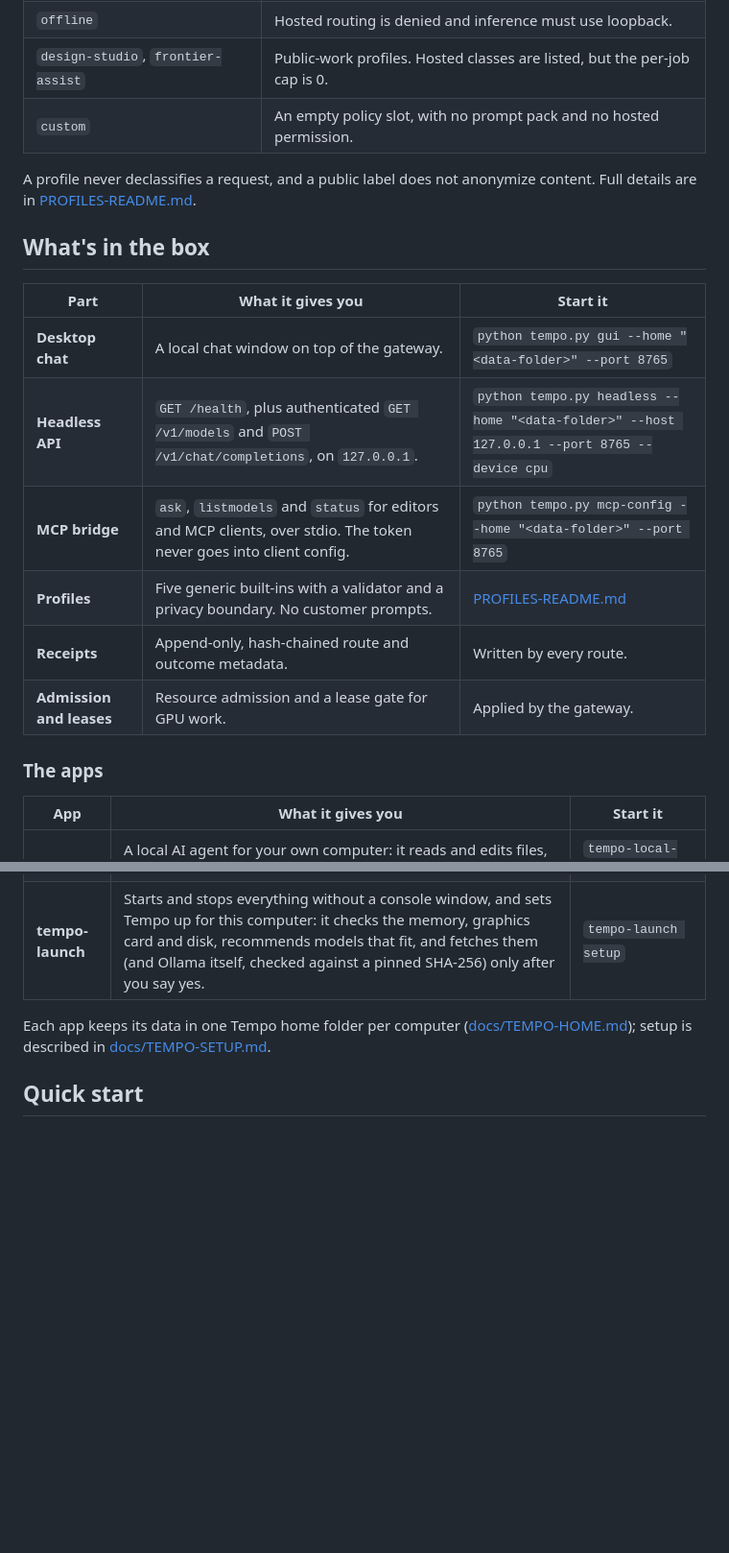
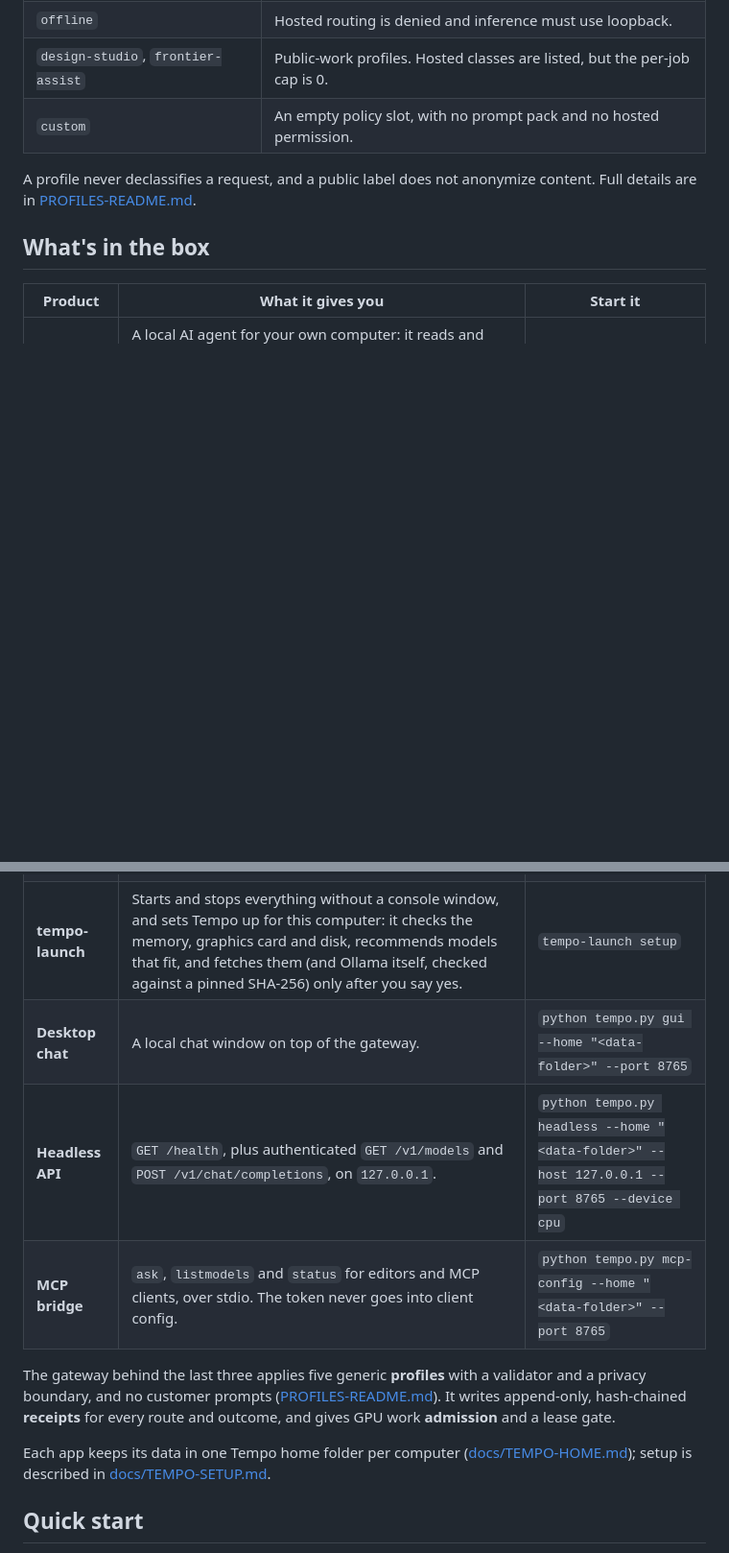
Before and after one commit to Perennos/perennos-tempo, a Markdown page: README.md, 2 parts joined by grey strips. Shown at 96% size. Drawn GitHub-style; blank space fills up the shorter version.

Commit message:
README: one product table
The apps and the gateway's parts were in two tables; now one table lists every product with how
to start it, and the gateway's profiles, receipts and admission are a sentence under it.

Co-Authored-By: Claude Opus 5.5 <noreply@anthropic.com>
Claude-Session: https://claude.ai/code/session_01EcaBjFYVMhZNJxqzPvgrqm

```diff
--- a/README.md
+++ b/README.md
@@ -73,24 +73,18 @@ A profile never declassifies a request, and a public label does not anonymize co
 
 ## What's in the box
 
-| Part | What it gives you | Start it |
-|---|---|---|
-| **Desktop chat** | A local chat window on top of the gateway. | `python tempo.py gui --home "<data-folder>" --port 8765` |
-| **Headless API** | `GET /health`, plus authenticated `GET /v1/models` and `POST /v1/chat/completions`, on `127.0.0.1`. | `python tempo.py headless --home "<data-folder>" --host 127.0.0.1 --port 8765 --device cpu` |
-| **MCP bridge** | `ask`, `listmodels` and `status` for editors and MCP clients, over stdio. The token never goes into client config. | `python tempo.py mcp-config --home "<data-folder>" --port 8765` |
-| **Profiles** | Five generic built-ins with a validator and a privacy boundary. No customer prompts. | [PROFILES-README.md](PROFILES-README.md) |
-| **Receipts** | Append-only, hash-chained route and outcome metadata. | Written by every route. |
-| **Admission and leases** | Resource admission and a lease gate for GPU work. | Applied by the gateway. |
-
-### The apps
-
-| App | What it gives you | Start it |
+| Product | What it gives you | Start it |
 |---|---|---|
 | **Tempo Agent** | A local AI agent for your own computer: it reads and edits files, runs commands and reads web pages, asking before anything that matters; `/undo` puts its last changes back. Projects can give it standing instructions (`AGENTS.md`, `CLAUDE.md`). | `tempo-local-agent`, or `tempo-launch open agent` |
 | **Tempo Vault** | Your notes as plain Markdown files, Obsidian-compatible. The agent reads and links them; Tempo learns from them on your computer. | `tempo-launch open vault` |
 | **Tempo Studio** | Mixing and mastering: loudness, analysis and REAPER sessions, through the agent or its own commands. | `tempo-studio` |
 | **Tempo Room** | A private group chat on your computer. Invite family or a team with a one-time link; anyone in the room can ask `@tempo`. Guests never get tools, files or your memory. | `tempo-launch open room` |
 | **tempo-launch** | Starts and stops everything without a console window, and sets Tempo up for this computer: it checks the memory, graphics card and disk, recommends models that fit, and fetches them (and Ollama itself, checked against a pinned SHA-256) only after you say yes. | `tempo-launch setup` |
+| **Desktop chat** | A local chat window on top of the gateway. | `python tempo.py gui --home "<data-folder>" --port 8765` |
+| **Headless API** | `GET /health`, plus authenticated `GET /v1/models` and `POST /v1/chat/completions`, on `127.0.0.1`. | `python tempo.py headless --home "<data-folder>" --host 127.0.0.1 --port 8765 --device cpu` |
+| **MCP bridge** | `ask`, `listmodels` and `status` for editors and MCP clients, over stdio. The token never goes into client config. | `python tempo.py mcp-config --home "<data-folder>" --port 8765` |
+
+The gateway behind the last three applies five generic **profiles** with a validator and a privacy boundary, and no customer prompts ([PROFILES-README.md](PROFILES-README.md)). It writes append-only, hash-chained **receipts** for every route and outcome, and gives GPU work **admission** and a lease gate.
 
 Each app keeps its data in one Tempo home folder per computer ([docs/TEMPO-HOME.md](docs/TEMPO-HOME.md)); setup is described in [docs/TEMPO-SETUP.md](docs/TEMPO-SETUP.md).
 
```
